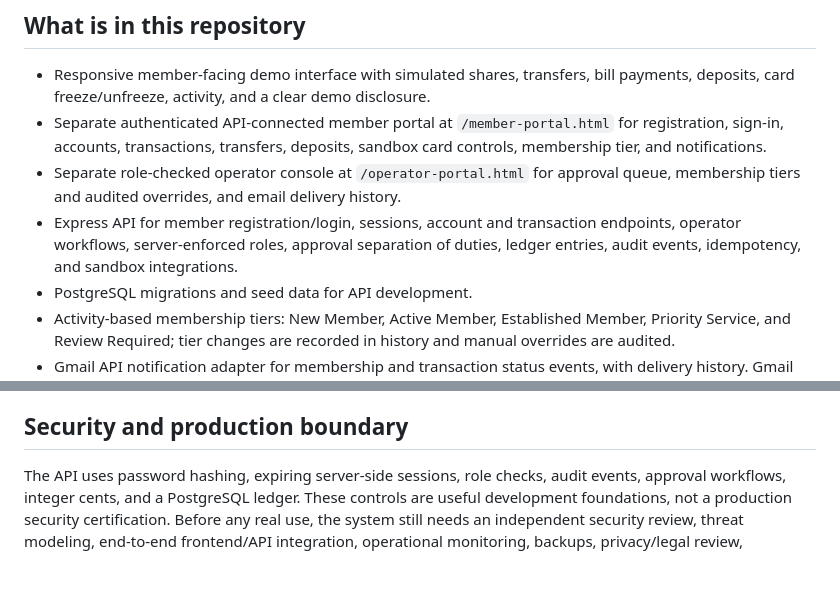
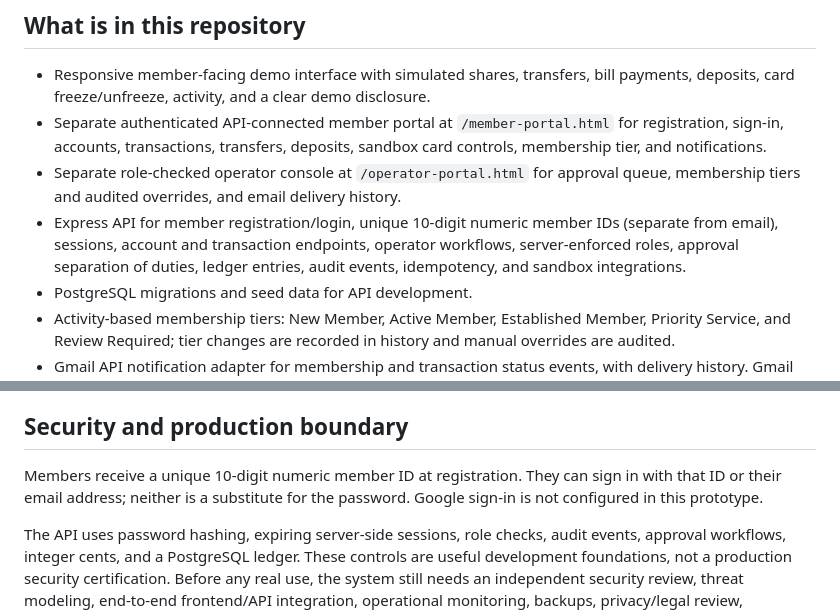
Before and after one commit to iamtheoracle/American-Vanguard-credit-union, a Markdown page: README.md, 2 parts joined by grey strips. Rendered like a GitHub page; blank space fills up the shorter version.

Commit message:
Document numeric member ID and sign-in behavior

```diff
--- a/README.md
+++ b/README.md
@@ -9,7 +9,7 @@ AVCU is a software prototype with a responsive browser demo and a separate Expre
 - Responsive member-facing demo interface with simulated shares, transfers, bill payments, deposits, card freeze/unfreeze, activity, and a clear demo disclosure.
 - Separate authenticated API-connected member portal at `/member-portal.html` for registration, sign-in, accounts, transactions, transfers, deposits, sandbox card controls, membership tier, and notifications.
 - Separate role-checked operator console at `/operator-portal.html` for approval queue, membership tiers and audited overrides, and email delivery history.
-- Express API for member registration/login, sessions, account and transaction endpoints, operator workflows, server-enforced roles, approval separation of duties, ledger entries, audit events, idempotency, and sandbox integrations.
+- Express API for member registration/login, unique 10-digit numeric member IDs (separate from email), sessions, account and transaction endpoints, operator workflows, server-enforced roles, approval separation of duties, ledger entries, audit events, idempotency, and sandbox integrations.
 - PostgreSQL migrations and seed data for API development.
 - Activity-based membership tiers: New Member, Active Member, Established Member, Priority Service, and Review Required; tier changes are recorded in history and manual overrides are audited.
 - Gmail API notification adapter for membership and transaction status events, with delivery history. Gmail delivery is skipped until OAuth environment variables are configured.
@@ -66,4 +66,6 @@ Member endpoint: `GET /api/membership-tier`.
 
 ## Security and production boundary
 
+Members receive a unique 10-digit numeric member ID at registration. They can sign in with that ID or their email address; neither is a substitute for the password. Google sign-in is not configured in this prototype.
+
 The API uses password hashing, expiring server-side sessions, role checks, audit events, approval workflows, integer cents, and a PostgreSQL ledger. These controls are useful development foundations, not a production security certification. Before any real use, the system still needs an independent security review, threat modeling, end-to-end frontend/API integration, operational monitoring, backups, privacy/legal review, fraud/AML controls as applicable, authorized banking/payment partners, and required licenses and regulatory approvals. No production deployment is included by this implementation branch.
```
